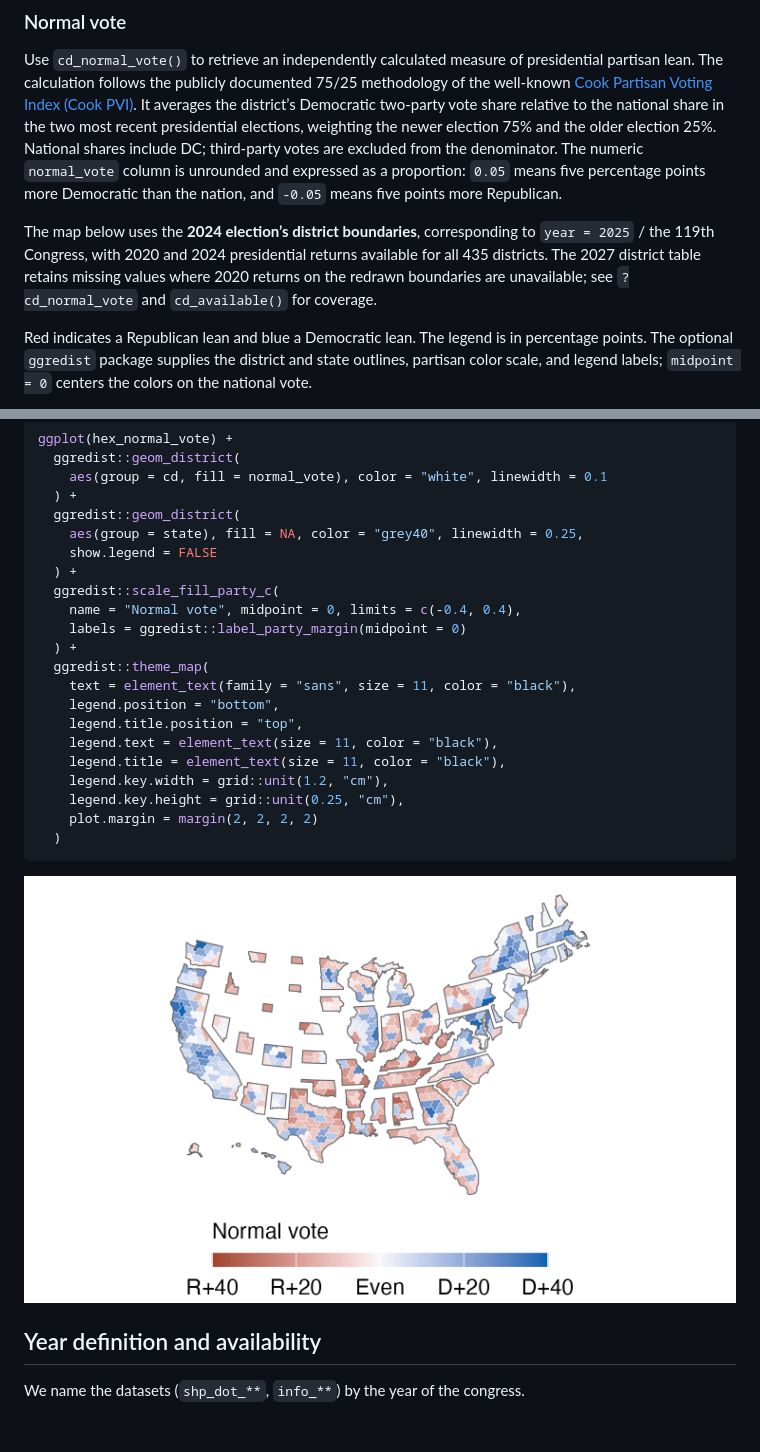
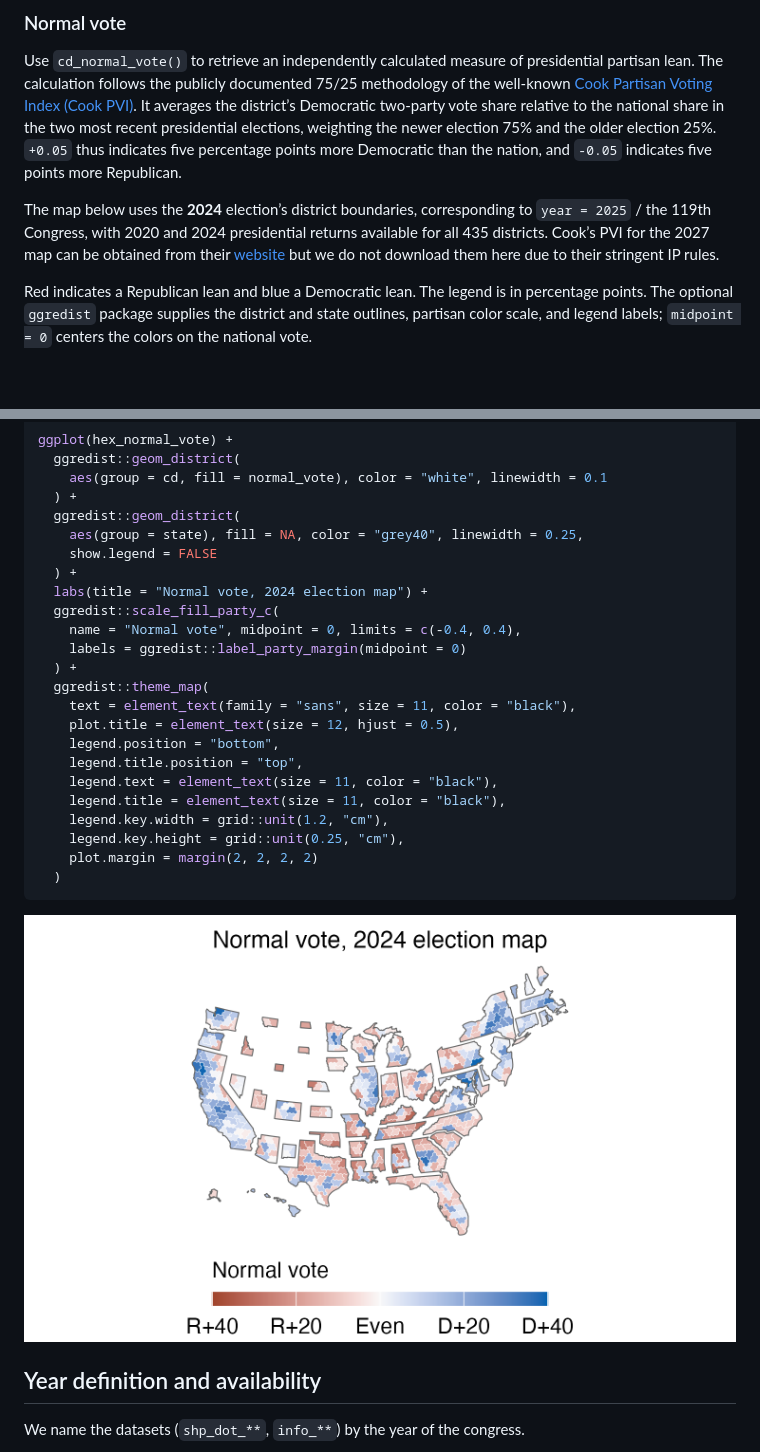
Before and after one commit to kuriwaki/fourthirtyfive, a Markdown page: README.md, 2 parts joined by grey strips. Drawn GitHub-style; pictures changed too: man/figures/README-normal-vote-hexmap-1.png; folded sections open; blank space fills up the shorter version.

Commit message:
Manual re-edit

```diff
--- a/README.md
+++ b/README.md
@@ -233,18 +233,16 @@ documented 75/25 methodology of the well-known [Cook Partisan Voting
 Index (Cook PVI)](https://www.cookpolitical.com/cook-pvi). It averages
 the district’s Democratic two-party vote share relative to the national
 share in the two most recent presidential elections, weighting the newer
-election 75% and the older election 25%. National shares include DC;
-third-party votes are excluded from the denominator. The numeric
-`normal_vote` column is unrounded and expressed as a proportion: `0.05`
-means five percentage points more Democratic than the nation, and
-`-0.05` means five points more Republican.
+election 75% and the older election 25%. `+0.05` thus indicates five
+percentage points more Democratic than the nation, and `-0.05` indicates
+five points more Republican.
 
-The map below uses the **2024 election’s district boundaries**,
+The map below uses the **2024** election’s district boundaries,
 corresponding to `year = 2025` / the 119th Congress, with 2020 and 2024
-presidential returns available for all 435 districts. The 2027 district
-table retains missing values where 2020 returns on the redrawn
-boundaries are unavailable; see `?cd_normal_vote` and `cd_available()`
-for coverage.
+presidential returns available for all 435 districts. Cook’s PVI for the
+2027 map can be obtained from their
+[website](https://www.cookpolitical.com/cook-pvi) but we do not download
+them here due to their stringent IP rules.
 
 Red indicates a Republican lean and blue a Democratic lean. The legend
 is in percentage points. The optional `ggredist` package supplies the
@@ -286,12 +284,14 @@ ggplot(hex_normal_vote) +
     aes(group = state), fill = NA, color = "grey40", linewidth = 0.25,
     show.legend = FALSE
   ) +
+  labs(title = "Normal vote, 2024 election map") +
   ggredist::scale_fill_party_c(
     name = "Normal vote", midpoint = 0, limits = c(-0.4, 0.4),
     labels = ggredist::label_party_margin(midpoint = 0)
   ) +
   ggredist::theme_map(
     text = element_text(family = "sans", size = 11, color = "black"),
+    plot.title = element_text(size = 12, hjust = 0.5),
     legend.position = "bottom",
     legend.title.position = "top",
     legend.text = element_text(size = 11, color = "black"),
```
Also changed, not shown: 3 other files.
